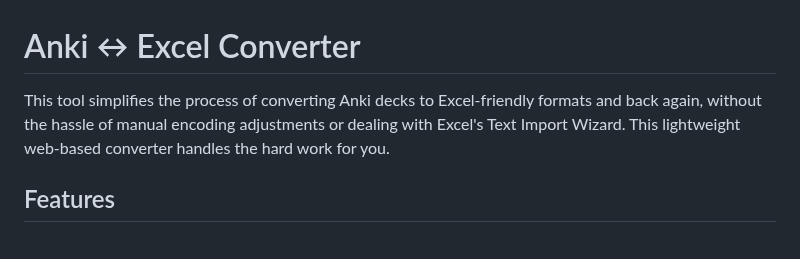
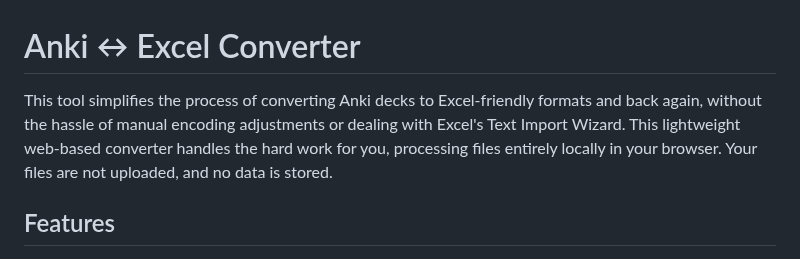
Before and after one commit to jspann21/anki_excel_tool, a Markdown page: README.md, the part around the change. Rendered like a GitHub page.

Commit message:
clarify process in readme

```diff
--- a/README.md
+++ b/README.md
@@ -1,6 +1,6 @@
 # Anki ↔ Excel Converter
 
-This tool simplifies the process of converting Anki decks to Excel-friendly formats and back again, without the hassle of manual encoding adjustments or dealing with Excel's Text Import Wizard. This lightweight web-based converter handles the hard work for you.
+This tool simplifies the process of converting Anki decks to Excel-friendly formats and back again, without the hassle of manual encoding adjustments or dealing with Excel's Text Import Wizard. This lightweight web-based converter handles the hard work for you, processing files entirely locally in your browser. Your files are not uploaded, and no data is stored.
 
 ## Features
 
```
